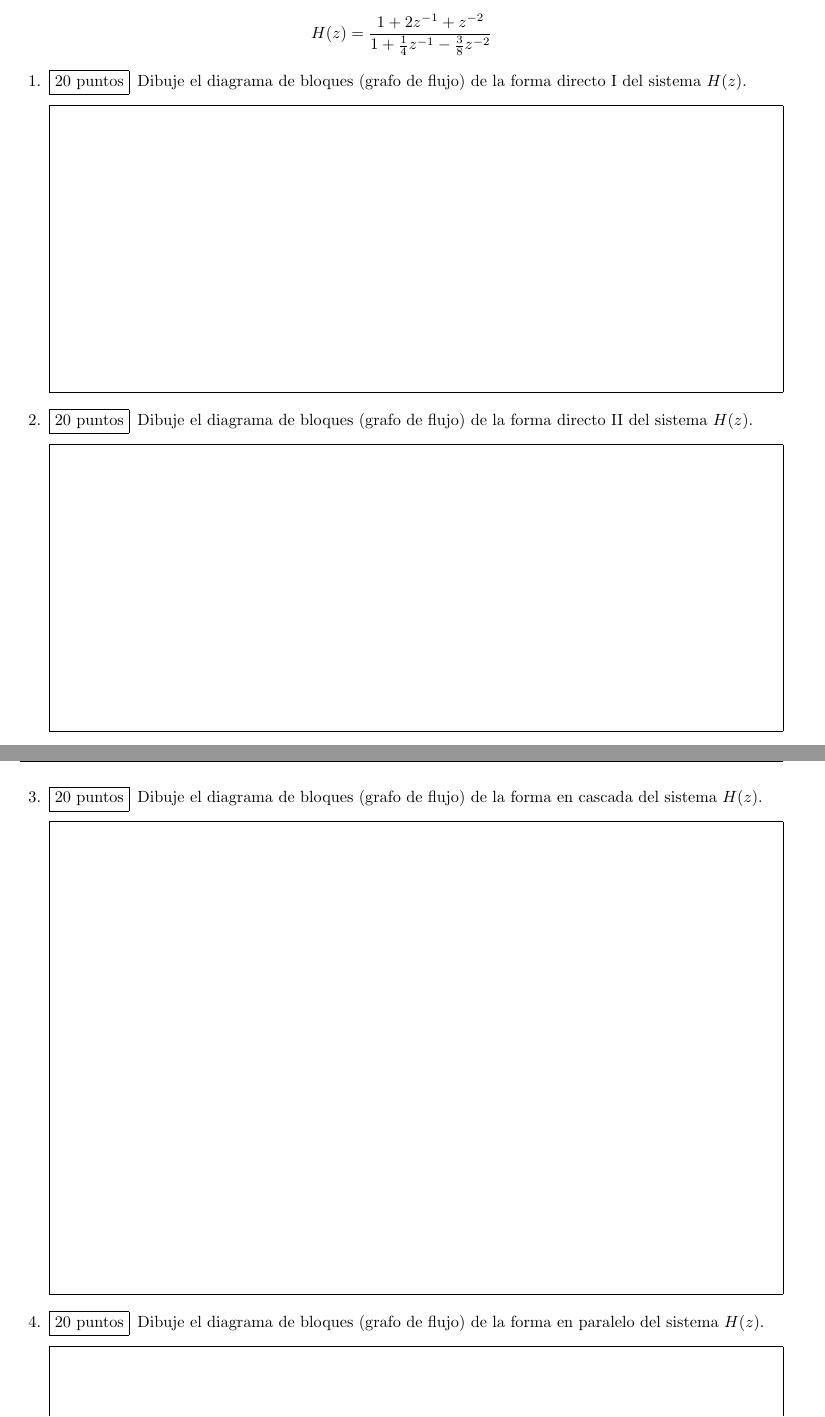
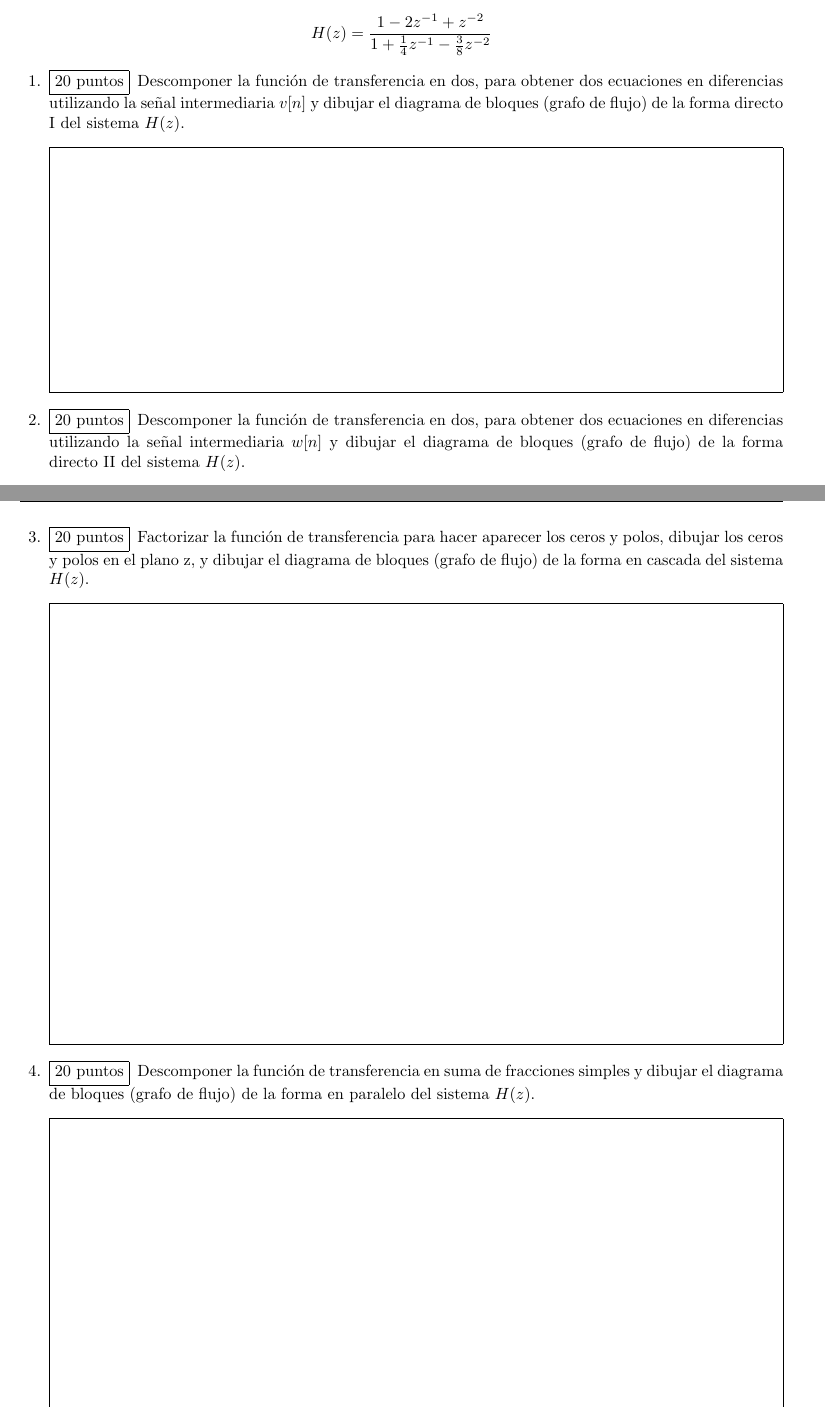
Before and after one commit to severo/ucb_tel224_examenes, a LaTeX problem sheet (control_de_lectura_3.tex): two parts of pages 1 and 2 of 3, joined at a grey line, cut so that both start at the same text. Compiled offline with pdfLaTeX.

Commit message:
Mejoras control de lectura 3

```diff
--- a/control_de_lectura_3.tex
+++ b/control_de_lectura_3.tex
@@ -24,30 +24,29 @@
 
 Considere el sistema lineal invariante con el tiempo con la función de transferencia siguiente
 
-$$H(z) = \frac{1 + 2 z^{-1} + z^{-2}}{1 + \frac{1}{4} z^{-1} -\frac{3}{8} z^{-2}}$$
+$$H(z) = \frac{1 - 2 z^{-1} + z^{-2}}{1 + \frac{1}{4} z^{-1} -\frac{3}{8} z^{-2}}$$
 
 \begin{questions}
 
 \question[20]
 
-Dibuje el diagrama de bloques (grafo de flujo) de la forma directo I del sistema \(H(z)\).
+Descomponer la función de transferencia en dos, para obtener dos ecuaciones en diferencias utilizando la señal intermediaria \(v[n]\) y dibujar el diagrama de bloques (grafo de flujo) de la forma directo I del sistema \(H(z)\).
 
 \makeemptybox{\stretch{1}}
 \question[20]
 
-
-Dibuje el diagrama de bloques (grafo de flujo) de la forma directo II del sistema \(H(z)\).
+Descomponer la función de transferencia en dos, para obtener dos ecuaciones en diferencias utilizando la señal intermediaria \(w[n]\) y dibujar el diagrama de bloques (grafo de flujo) de la forma directo II del sistema \(H(z)\).
 
 \makeemptybox{\stretch{1}}
 \newpage
 \question[20]
 
-Dibuje el diagrama de bloques (grafo de flujo) de la forma en cascada del sistema \(H(z)\).
+Factorizar la función de transferencia para hacer aparecer los ceros y polos, dibujar los ceros y polos en el plano z, y dibujar el diagrama de bloques (grafo de flujo) de la forma en cascada del sistema \(H(z)\).
 
 \makeemptybox{\stretch{1}}
 \question[20]
 
-Dibuje el diagrama de bloques (grafo de flujo) de la forma en paralelo del sistema \(H(z)\).
+Descomponer la función de transferencia en suma de fracciones simples y dibujar el diagrama de bloques (grafo de flujo) de la forma en paralelo del sistema \(H(z)\).
 
 \makeemptybox{\stretch{1}}
 \newpage
```
Also changed, not shown: control_de_lectura_3_v2.tex (+5 -6 lines), control_de_lectura_3.pdf, control_de_lectura_3_v2.pdf, control_de_lectura_3.tex (2 more changed lines), 1 other file.
